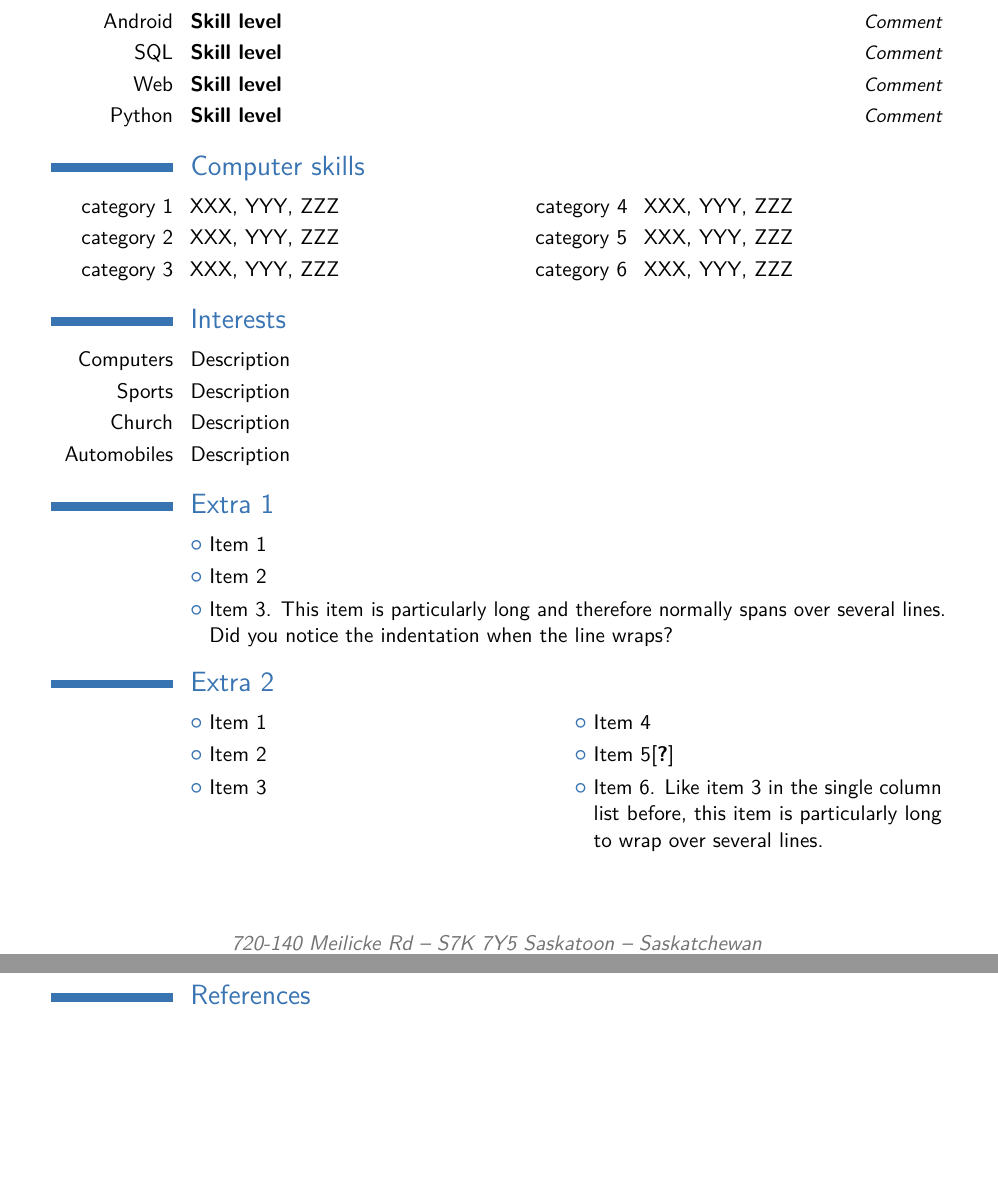
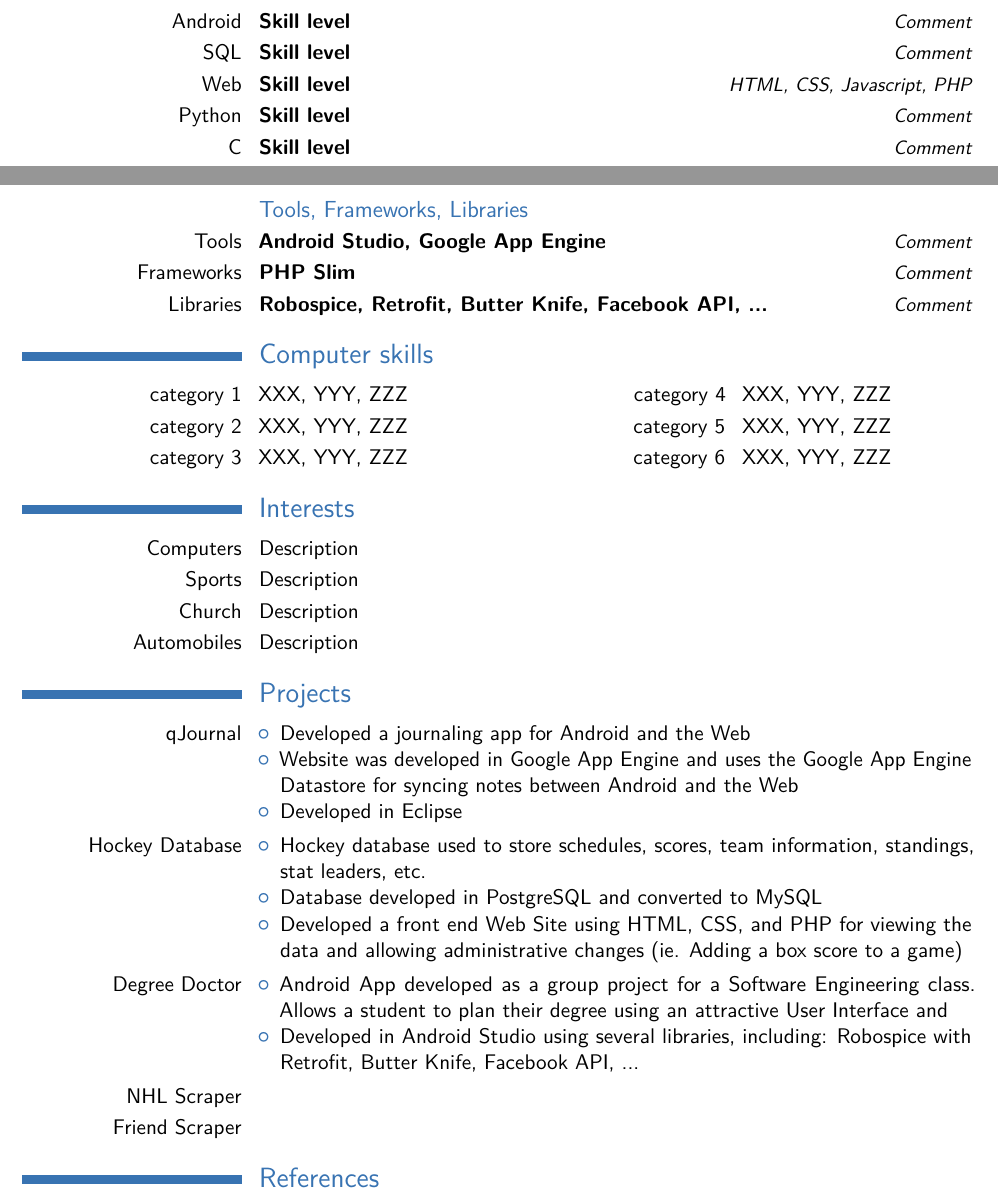
Before and after one commit to bradenschmidt/Resume, a LaTeX CV (resume.tex): two parts of pages 2 and 3 of 4 before the commit and two parts of pages 1 and 2 of 3 after it, joined at a grey line, cut so that both start at the same text, the shorter picture padded with empty space. Compiled offline with pdfLaTeX.

Commit message:
Add projects and job descs.

```diff
--- a/resume.tex
+++ b/resume.tex
@@ -18,8 +18,8 @@
 %\nopagenumbers{}                                  % uncomment to suppress automatic page numbering for CVs longer than one page
 
 % adjust the page margins
-\usepackage[scale=0.75]{geometry}
-%\setlength{\hintscolumnwidth}{3cm}                % if you want to change the width of the column with the dates
+\usepackage[scale=0.8]{geometry}
+\setlength{\hintscolumnwidth}{4cm}                % if you want to change the width of the column with the dates
 %\setlength{\makecvtitlenamewidth}{10cm}           % for the 'classic' style, if you want to force the width allocated to your name and avoid line breaks. be careful though, the length is normally calculated to avoid any overlap with your personal info; use this at your own typographical risks...
 
 % personal data
@@ -85,14 +72,21 @@ Detailed achievements:%
 \cvitemwithcomment{Java}{Skill level}{Comment}
 \cvitemwithcomment{Android}{Skill level}{Comment}
 \cvitemwithcomment{SQL}{Skill level}{Comment}
-\cvitemwithcomment{Web}{Skill level}{Comment}
+\cvitemwithcomment{Web}{Skill level}{HTML, CSS, Javascript, PHP}
 \cvitemwithcomment{Python}{Skill level}{Comment}
+\cvitemwithcomment{C}{Skill level}{Comment}
+
+\subsection{Tools, Frameworks, Libraries}
+\cvitemwithcomment{Tools}{Android Studio, Google App Engine}{Comment}
+\cvitemwithcomment{Frameworks}{PHP Slim}{Comment}
+\cvitemwithcomment{Libraries}{Robospice, Retrofit, Butter Knife, Facebook API, ...}{Comment}
 
 
 \section{Computer skills}
 \cvdoubleitem{category 1}{XXX, YYY, ZZZ}{category 4}{XXX, YYY, ZZZ}
 \cvdoubleitem{category 2}{XXX, YYY, ZZZ}{category 5}{XXX, YYY, ZZZ}
 \cvdoubleitem{category 3}{XXX, YYY, ZZZ}{category 6}{XXX, YYY, ZZZ}
+
 
 \section{Interests}
 \cvitem{Computers}{Description}
@@ -101,15 +95,33 @@ Detailed achievements:%
 \cvitem{Automobiles}{Description}
 
 
-\section{Extra 1}
-\cvlistitem{Item 1}
-\cvlistitem{Item 2}
-\cvlistitem{Item 3. This item is particularly long and therefore normally spans over several lines. Did you notice the indentation when the line wraps?}
+\section{Projects}
+\cvitem{qJournal}{
+  \begin{itemize}
+    \item Developed a journaling app for Android and the Web
+    \item Website was developed in Google App Engine and uses the Google App Engine Datastore for syncing
+notes between Android and the Web
+    \item Developed in Eclipse
+  \end{itemize}
+}
 
-\section{Extra 2}
-\cvlistdoubleitem{Item 1}{Item 4}
-\cvlistdoubleitem{Item 2}{Item 5\cite{book1}}
-\cvlistdoubleitem{Item 3}{Item 6. Like item 3 in the single column list before, this item is particularly long to wrap over several lines.}
+\cvitem{Hockey Database}{
+  \begin{itemize}
+    \item Hockey database used to store schedules, scores, team information, standings, stat leaders, etc.
+    \item Database developed in PostgreSQL and converted to MySQL
+    \item Developed a front end Web Site using HTML, CSS, and PHP for viewing the data and allowing administrative changes (ie. Adding a box score to a game)
+  \end{itemize}
+}
+
+\cvitem{Degree Doctor}{
+  \begin{itemize}
+    \item Android App developed as a group project for a Software Engineering class. Allows a student to plan their degree using an attractive User Interface and
+    \item Developed in Android Studio using several libraries, including: Robospice with Retrofit, Butter Knife, Facebook API, ...
+  \end{itemize}
+}
+\cvitem{NHL Scraper}{}
+\cvitem{Friend Scraper}{}
+
 
 \section{References}
 \begin{cvcolumns}
```
Also changed, not shown: resume.tex (53 more changed lines).
